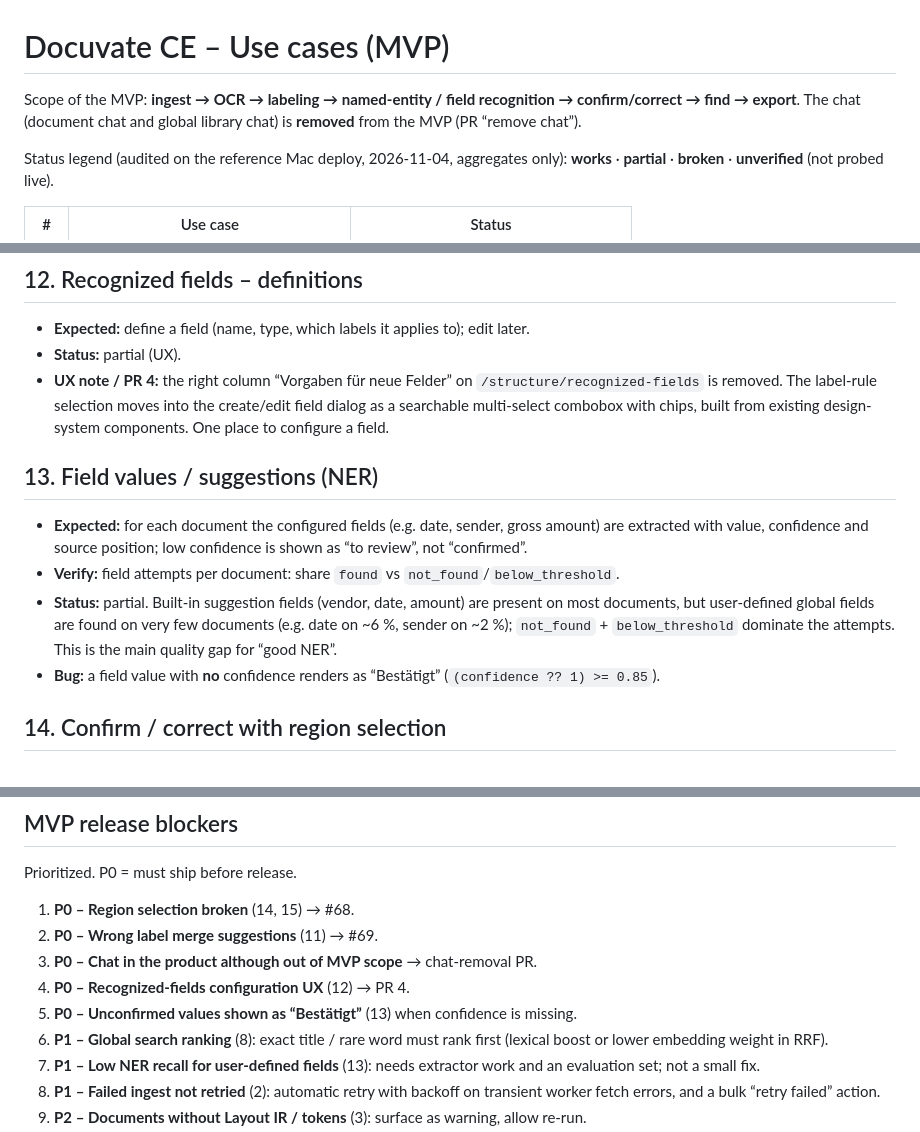
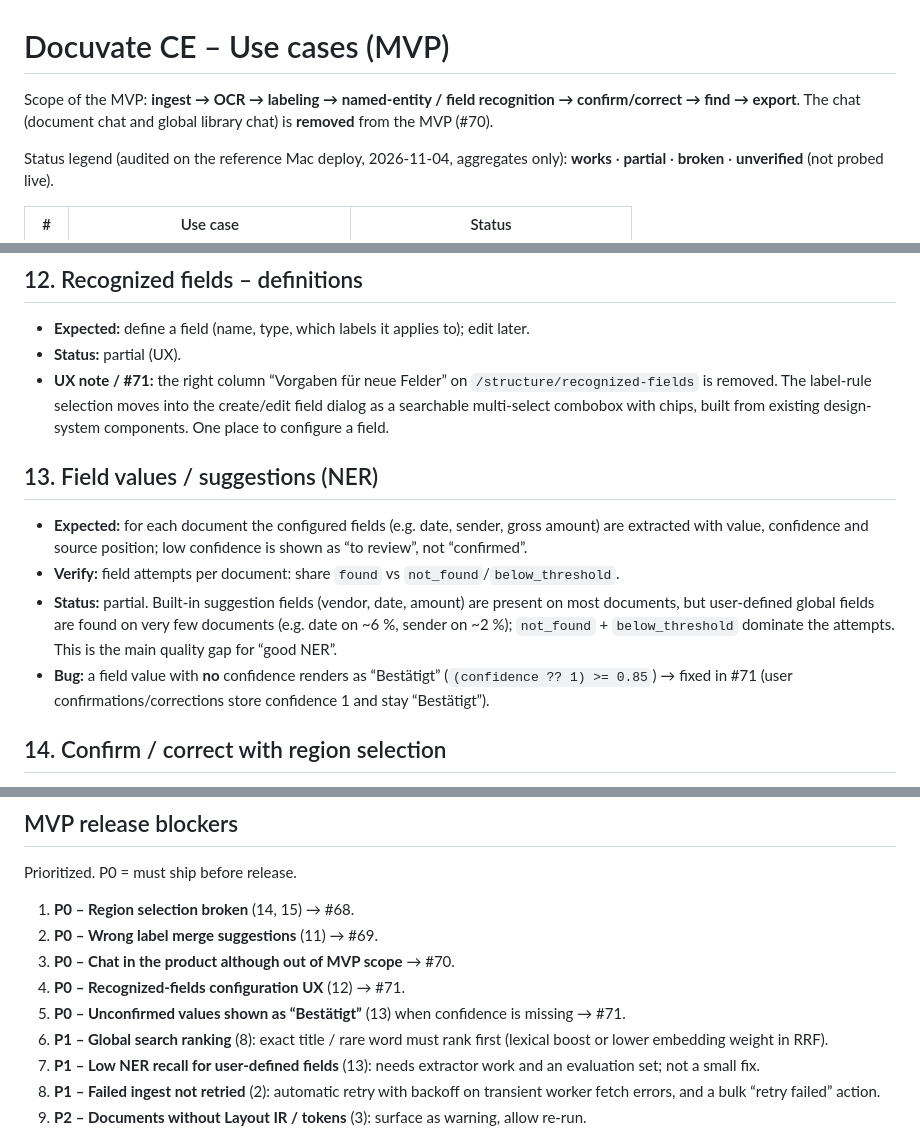
Before and after one commit to Docuvate/docuvate, a Markdown page: docs/use-cases.md, 3 parts joined by grey strips. Rendered like a GitHub page.

Commit message:
docs: link MVP blockers to PRs

```diff
--- a/docs/use-cases.md
+++ b/docs/use-cases.md
@@ -1,7 +1,7 @@
 # Docuvate CE – Use cases (MVP)
 
 Scope of the MVP: **ingest → OCR → labeling → named-entity / field recognition → confirm/correct → find → export**.
-The chat (document chat and global library chat) is **removed** from the MVP (PR “remove chat”).
+The chat (document chat and global library chat) is **removed** from the MVP (#70).
 
 Status legend (audited on the reference Mac deploy, 2026-11-04, aggregates only):
 **works** · **partial** · **broken** · **unverified** (not probed live).
@@ -97,14 +97,14 @@ Status legend (audited on the reference Mac deploy, 2026-11-04, aggregates only)
 
 - **Expected:** define a field (name, type, which labels it applies to); edit later.
 - **Status:** partial (UX).
-- **UX note / PR 4:** the right column “Vorgaben für neue Felder” on `/structure/recognized-fields` is removed. The label-rule selection moves into the create/edit field dialog as a searchable multi-select combobox with chips, built from existing design-system components. One place to configure a field.
+- **UX note / #71:** the right column “Vorgaben für neue Felder” on `/structure/recognized-fields` is removed. The label-rule selection moves into the create/edit field dialog as a searchable multi-select combobox with chips, built from existing design-system components. One place to configure a field.
 
 ## 13. Field values / suggestions (NER)
 
 - **Expected:** for each document the configured fields (e.g. date, sender, gross amount) are extracted with value, confidence and source position; low confidence is shown as “to review”, not “confirmed”.
 - **Verify:** field attempts per document: share `found` vs `not_found`/`below_threshold`.
 - **Status:** partial. Built-in suggestion fields (vendor, date, amount) are present on most documents, but user-defined global fields are found on very few documents (e.g. date on ~6 %, sender on ~2 %); `not_found` + `below_threshold` dominate the attempts. This is the main quality gap for “good NER”.
-- **Bug:** a field value with **no** confidence renders as “Bestätigt” (`(confidence ?? 1) >= 0.85`).
+- **Bug:** a field value with **no** confidence renders as “Bestätigt” (`(confidence ?? 1) >= 0.85`) → fixed in #71 (user confirmations/corrections store confidence 1 and stay “Bestätigt”).
 
 ## 14. Confirm / correct with region selection
 
@@ -138,9 +138,9 @@ Prioritized. P0 = must ship before release.
 
 1. **P0 – Region selection broken** (14, 15) → #68.
 2. **P0 – Wrong label merge suggestions** (11) → #69.
-3. **P0 – Chat in the product although out of MVP scope** → chat-removal PR.
-4. **P0 – Recognized-fields configuration UX** (12) → PR 4.
-5. **P0 – Unconfirmed values shown as “Bestätigt”** (13) when confidence is missing.
+3. **P0 – Chat in the product although out of MVP scope** → #70.
+4. **P0 – Recognized-fields configuration UX** (12) → #71.
+5. **P0 – Unconfirmed values shown as “Bestätigt”** (13) when confidence is missing → #71.
 6. **P1 – Global search ranking** (8): exact title / rare word must rank first (lexical boost or lower embedding weight in RRF).
 7. **P1 – Low NER recall for user-defined fields** (13): needs extractor work and an evaluation set; not a small fix.
 8. **P1 – Failed ingest not retried** (2): automatic retry with backoff on transient worker fetch errors, and a bulk “retry failed” action.
```
Also changed, not shown: other parts of docs/use-cases.md (+2 -2 lines).
